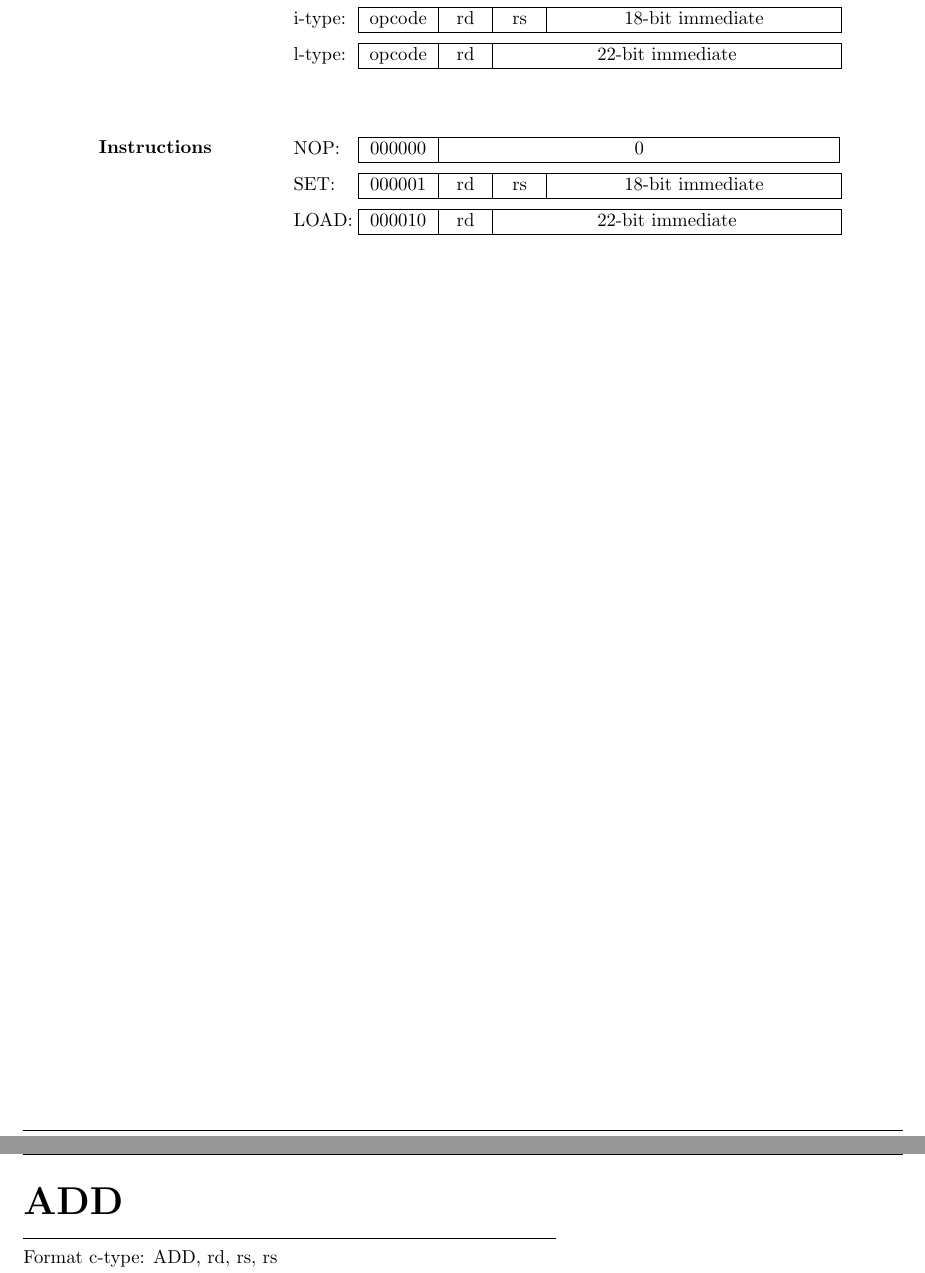
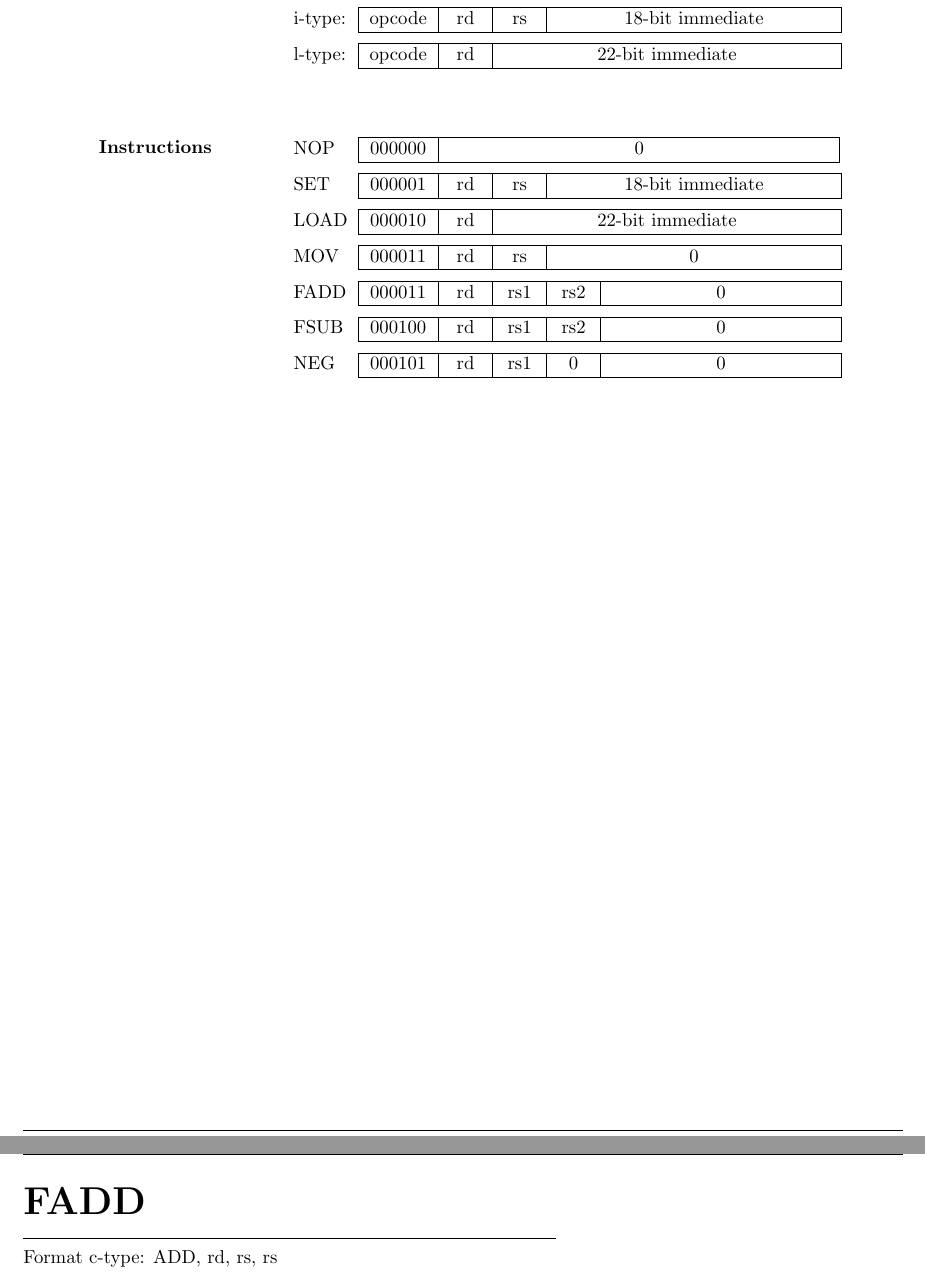
Before and after one commit to guillermofbriceno/floating-point-processor, a LaTeX document (doc/isa-design.tex): two parts of pages 1 and 2 of 2, joined at a grey line, cut so that both start at the same text. Compiled offline with pdfLaTeX.

Commit message:
Initial update

```diff
--- a/doc/isa-design.tex
+++ b/doc/isa-design.tex
@@ -13,7 +13,7 @@
 \usepackage{steinmetz}
 \usepackage{siunitx}
 \usepackage{subcaption}
-\pgfplotsset{compat=1.16}
+\pgfplotsset{}
 \usepackage{tabularx}
 
 \topmargin=-0.45in
@@ -97,7 +97,7 @@
 
 	\begin{tabular}{p{12mm}|C{15mm}|C{10mm}|C{10mm}|C{55.15mm}|}
 		\cline{2-5}
-		SET: & 000001 & rd & rs & 18-bit immediate \\
+		SET & 000001 & rd & rs & 18-bit immediate \\
 		\cline{2-5}
 	\end{tabular}
 
@@ -105,8 +105,40 @@
 
 	\begin{tabular}{p{12mm}|C{15mm}|C{10mm}|C{65.3mm}|}
 		\cline{2-4}
-		LOAD: & 000010 & rd & 22-bit immediate \\
+		LOAD & 000010 & rd & 22-bit immediate \\
 		\cline{2-4}
+	\end{tabular}
+
+	\medskip
+
+	\begin{tabular}{p{12mm}|C{15mm}|C{10mm}|C{10mm}|C{55.15mm}|}
+		\cline{2-5}
+		MOV & 000011 & rd & rs & 0  \\
+		\cline{2-5}
+	\end{tabular}
+
+	\medskip
+
+	\begin{tabular}{p{12mm}|C{15mm}|C{10mm}|C{10mm}|C{10mm}|C{45mm}|}
+		\cline{2-6}
+		FADD & 000011 & rd & rs1 & rs2 & 0 \\
+		\cline{2-6}
+	\end{tabular}
+
+	\medskip
+
+	\begin{tabular}{p{12mm}|C{15mm}|C{10mm}|C{10mm}|C{10mm}|C{45mm}|}
+		\cline{2-6}
+		FSUB & 000100 & rd & rs1 & rs2 & 0 \\
+		\cline{2-6}
+	\end{tabular}
+
+	\medskip
+
+	\begin{tabular}{p{12mm}|C{15mm}|C{10mm}|C{10mm}|C{10mm}|C{45mm}|}
+		\cline{2-6}
+		NEG & 000101 & rd & rs1 & 0 & 0 \\
+		\cline{2-6}
 	\end{tabular}
 
 
@@ -114,7 +146,7 @@
 
 \pagebreak
 
-\huge\textbf{ADD}\\
+\huge\textbf{FADD}\\
 \noindent\rule{10cm}{0.4pt}
 \normalsize
 
```
Also changed, not shown: doc/isa-design.tex (2 more changed lines).
